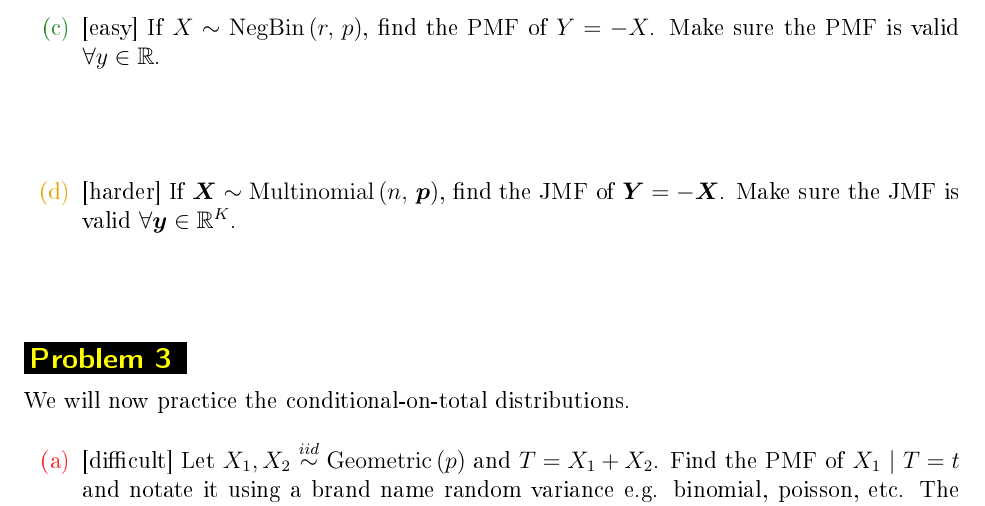
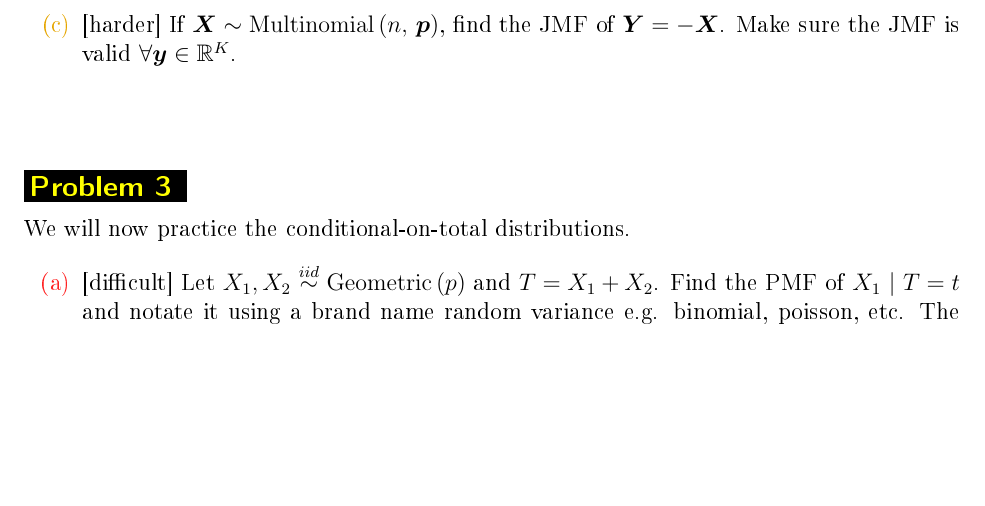
Before and after one commit to kapelner/QC_Math_621_Fall_2020, a LaTeX problem sheet (homeworks/hw03/hw03.tex): part of page 3 of 11, cut at the place of the change, the shorter picture padded with empty space. The pictures show the PDF file homeworks/hw03/hw03.pdf that the author committed with the source.

Commit message:
fixed hw3 duplication thanks to Mamataz

```diff
--- a/homeworks/hw03/hw03.tex
+++ b/homeworks/hw03/hw03.tex
@@ -72,8 +72,6 @@ The document is available with spaces for you to write your answers. If not usin
 \begin{enumerate}
 
 \easysubproblem{If $X \sim \bernoulli{p}$, find the PMF of $Y = -X$. Make sure the PMF is valid $\forall y \in \reals$.}\spc{1}
-
-\easysubproblem{If $X \sim \negbin{r}{p}$, find the PMF of $Y = -X$. Make sure the PMF is valid $\forall y \in \reals$.}\spc{1}
 
 \easysubproblem{If $X \sim \negbin{r}{p}$, find the PMF of $Y = -X$. Make sure the PMF is valid $\forall y \in \reals$.}\spc{1}
 
```
Also changed, not shown: homeworks/hw03/hw03.pdf, lectures/lec08bkap.pdf (renamed from lec08bkap.pdf), 15 other files.
